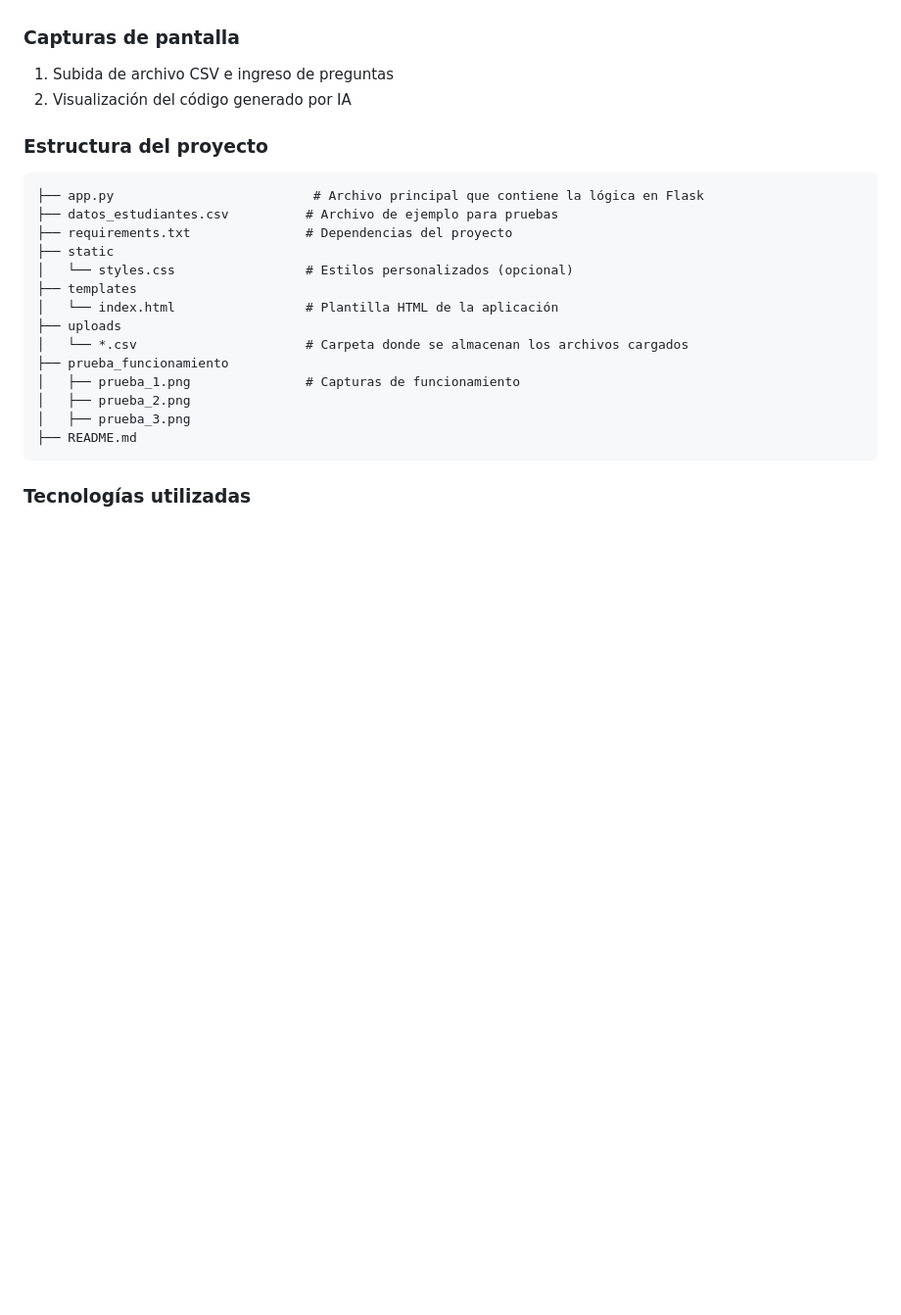
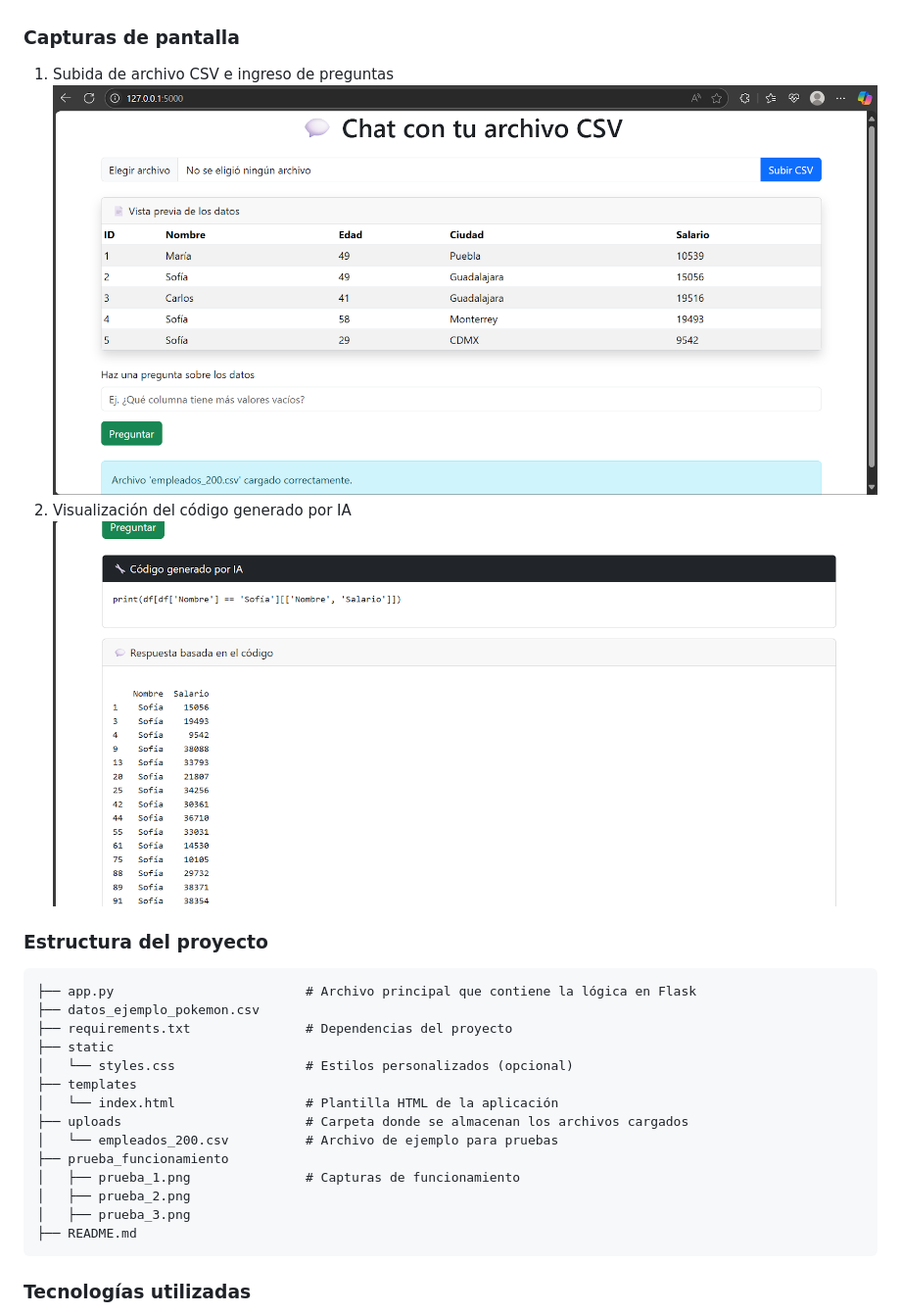
Before and after one commit to PatricioVargasR/chat_csv, a Markdown page: README.md, the part around the change. Shown: that part at 98% size. Rendered like a GitHub page; pictures changed too: prueba_funcionamiento/prueba1.png (added), prueba_funcionamiento/prueba2.png (added); blank space fills up the shorter version.

Commit message:
Actualización del README

````diff
--- a/README.md
+++ b/README.md
@@ -29,20 +29,21 @@ Puedes usar el archivo datos_ejemplos_pokemon.csv ubicado en la raíz del proyec
 ### Capturas de pantalla
 
 1. Subida de archivo CSV e ingreso de preguntas
+![Inicio](./prueba_funcionamiento/prueba1.png)
 2. Visualización del código generado por IA
-
+![Respuesta](./prueba_funcionamiento/prueba2.png)
 ### Estructura del proyecto
 
 ```
-├── app.py                          # Archivo principal que contiene la lógica en Flask
-├── datos_estudiantes.csv          # Archivo de ejemplo para pruebas
+├── app.py                         # Archivo principal que contiene la lógica en Flask
+├── datos_ejemplo_pokemon.csv
 ├── requirements.txt               # Dependencias del proyecto
 ├── static
 │   └── styles.css                 # Estilos personalizados (opcional)
 ├── templates
 │   └── index.html                 # Plantilla HTML de la aplicación
-├── uploads
-│   └── *.csv                      # Carpeta donde se almacenan los archivos cargados
+├── uploads                        # Carpeta donde se almacenan los archivos cargados
+│   └── empleados_200.csv          # Archivo de ejemplo para pruebas
 ├── prueba_funcionamiento
 │   ├── prueba_1.png               # Capturas de funcionamiento
 │   ├── prueba_2.png
````
